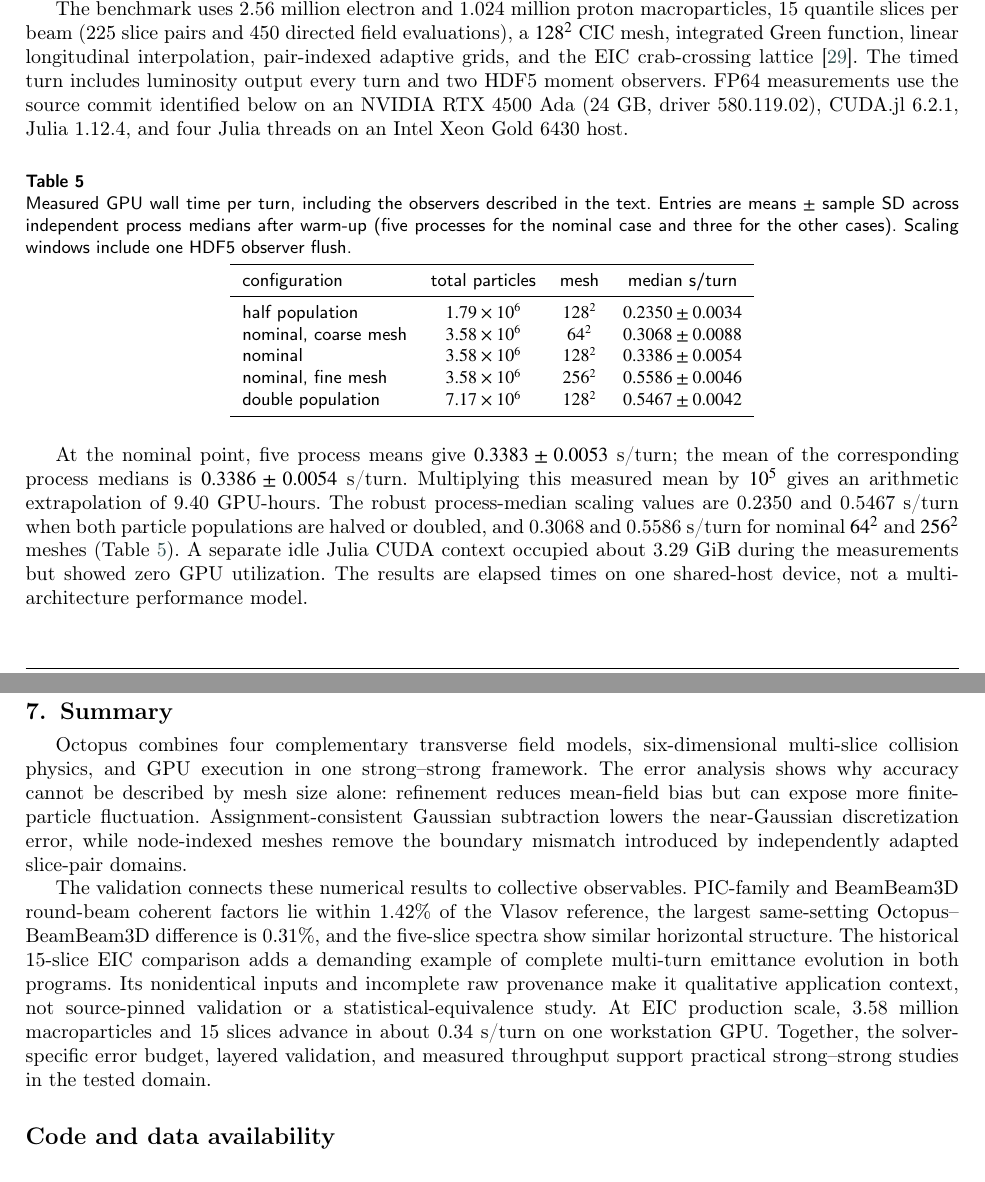
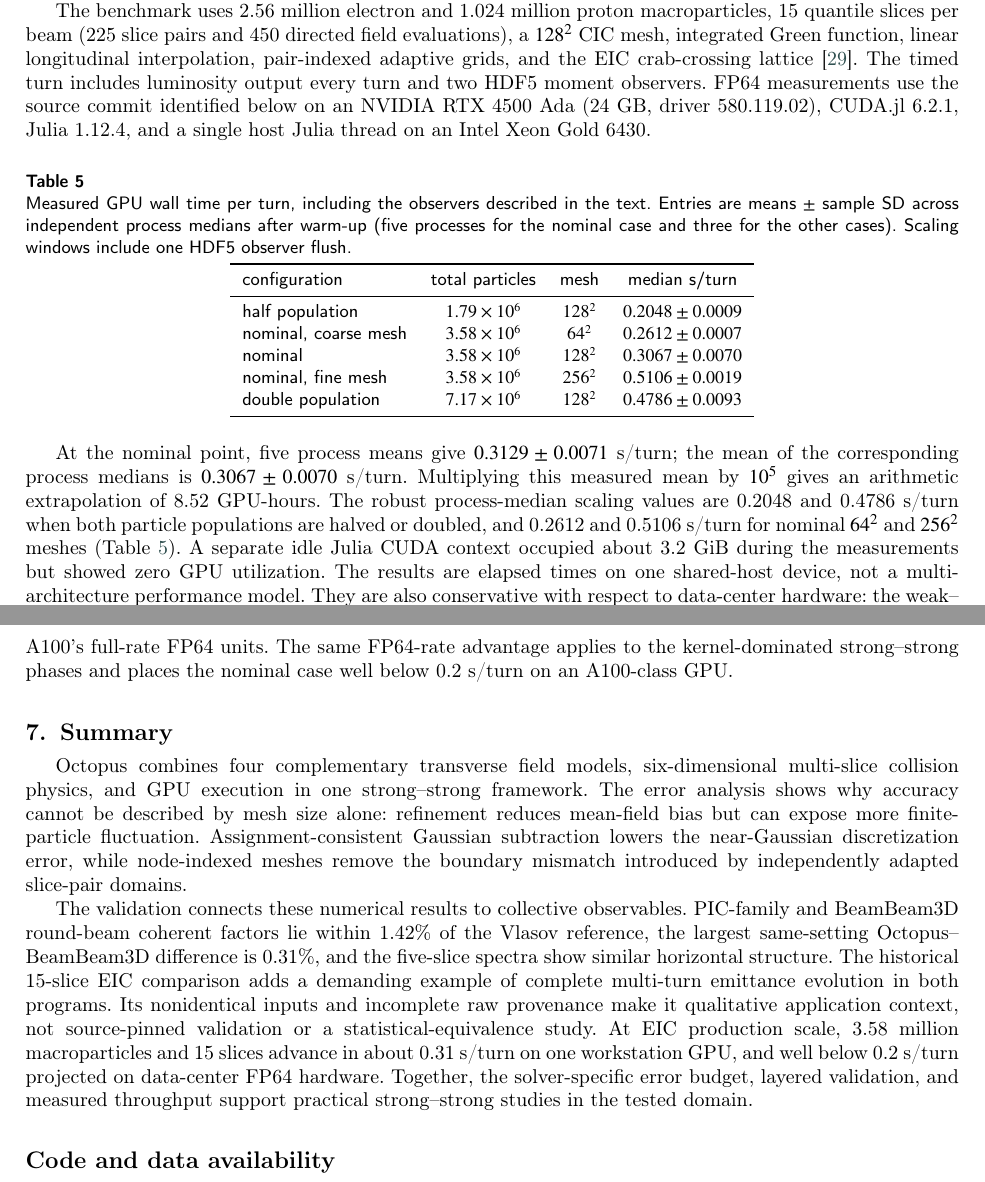
Before and after one commit to xud929/2026_octopus_cpc, a LaTeX paper (manuscript/main.tex): two parts of pages 16 and 17 of 19, joined at a grey line, cut so that both start at the same text. Compiled offline with pdfLaTeX; a LaTeX package or settings file that is missing is left out.

Commit message:
Timing table re-measured on paper-cpc 01e97c5; A100 mention; Sec 6 numbers
Fresh process-median campaign (drivers/perf_walltime.jl, protocol +
ambient context archived in data/gpu_walltime_table.tsv):
0.2048/0.2612/0.3067/0.5106/0.4786 s/turn — 9-15% faster than the
submitted (never-archived) campaign, the 2026-08-11 observer work landing
in strong-strong. Manuscript table, process means (0.3129+-0.0071),
extrapolation (8.52 GPU-h), idle-context note (3.2 GiB), abstract and
summary (0.34 -> 0.31 s/turn) updated; host-thread statement corrected to
the measured condition. A100 sentence added per owner: weak-strong
companion 3.9 ms/turn vs ~105 ms/turn here (full-rate FP64), placing the
strong-strong nominal case well below 0.2 s/turn on data-center hardware.
Verifier now checks the timing rows against the archived TSV; cas
thumbnails vendored for warning-free local builds. 14 pages.

Co-Authored-By: Claude Fable 5 <noreply@anthropic.com>

```diff
--- a/manuscript/main.tex
+++ b/manuscript/main.tex
@@ -59,7 +59,7 @@ Vlasov reference, and the largest same-setting cross-code difference is
 emittance evolution under nonidentical inputs.  Because complete source and
 raw-output provenance was not retained, it is qualitative context rather than
 source-pinned validation.  An EIC-scale case with
-$3.58\times10^6$ macroparticles advances in about $0.34$~s per turn on one
+$3.58\times10^6$ macroparticles advances in about $0.31$~s per turn on one
 NVIDIA RTX~4500 Ada GPU.  Together, the error analysis, validation, and timing
 results support practical strong--strong studies within the tested domain.
 \end{abstract}
@@ -911,7 +911,7 @@ crab-crossing lattice \citep{EICCDR2021}.  The timed turn includes luminosity
 output every turn and two HDF5 moment observers.  FP64 measurements use the
 source commit identified below on an
 NVIDIA RTX~4500 Ada (24~GB, driver 580.119.02), CUDA.jl 6.2.1, Julia 1.12.4,
-and four Julia threads on an Intel Xeon Gold 6430 host.
+and a single host Julia thread on an Intel Xeon Gold 6430.
 
 \begin{table}[pos=h]
 \centering
@@ -925,27 +925,27 @@ other cases).  Scaling windows include one HDF5 observer flush.}
 configuration & total particles & mesh & median s/turn \\
 \midrule
 half population & $1.79\times10^6$ & $128^2$ &
-$0.2350\pm0.0034$ \\
+$0.2048\pm0.0009$ \\
 nominal, coarse mesh & $3.58\times10^6$ & $64^2$ &
-$0.3068\pm0.0088$ \\
+$0.2612\pm0.0007$ \\
 nominal & $3.58\times10^6$ & $128^2$ &
-$0.3386\pm0.0054$ \\
+$0.3067\pm0.0070$ \\
 nominal, fine mesh & $3.58\times10^6$ & $256^2$ &
-$0.5586\pm0.0046$ \\
+$0.5106\pm0.0019$ \\
 double population & $7.17\times10^6$ & $128^2$ &
-$0.5467\pm0.0042$ \\
+$0.4786\pm0.0093$ \\
 \bottomrule
 \end{tabular}
 \end{table}
 
-At the nominal point, five process means give $0.3383\pm0.0053$~s/turn;
+At the nominal point, five process means give $0.3129\pm0.0071$~s/turn;
 the mean of the corresponding process medians is
-$0.3386\pm0.0054$~s/turn.
+$0.3067\pm0.0070$~s/turn.
 Multiplying this measured mean by $10^5$ gives an arithmetic extrapolation of
-9.40 GPU-hours.  The robust process-median scaling values are 0.2350 and
-0.5467~s/turn when both particle populations are halved or doubled, and
-0.3068 and 0.5586~s/turn for nominal $64^2$ and $256^2$ meshes
+8.52 GPU-hours.  The robust process-median scaling values are 0.2048 and
+0.4786~s/turn when both particle populations are halved or doubled, and
+0.2612 and 0.5106~s/turn for nominal $64^2$ and $256^2$ meshes
 (Table~\ref{tab:performance}).
-A separate idle Julia CUDA context occupied about 3.29~GiB during the
+A separate idle Julia CUDA context occupied about 3.2~GiB during the
 measurements but showed zero GPU utilization.  The results are elapsed times
 on one shared-host device, not a multi-architecture performance model.
@@ -952,3 +956,6 @@ on one shared-host device, not a multi-architecture performance model.
+the A100's full-rate FP64 units.  The same FP64-rate advantage applies to
+the kernel-dominated strong--strong phases and places the nominal case
+well below 0.2~s/turn on an A100-class GPU.
 
 \section{Summary}
 \label{sec:summary}
@@ -970,8 +977,8 @@ five-slice spectra show similar horizontal structure.  The historical
 emittance evolution in both programs.  Its nonidentical inputs and incomplete
 raw provenance make it qualitative application context, not source-pinned
 validation or a statistical-equivalence study.  At EIC production scale, 3.58 million
-macroparticles and 15 slices advance in about 0.34~s/turn on one workstation
-GPU.  Together, the solver-specific error budget, layered validation, and
+macroparticles and 15 slices advance in about 0.31~s/turn on one workstation
+GPU, and well below 0.2~s/turn projected on data-center FP64 hardware.  Together, the solver-specific error budget, layered validation, and
 measured throughput support practical strong--strong studies in the tested
 domain.
 
```
Also changed, not shown: data/REGENERATED.md (+1 -0 lines), data/gpu_walltime_table.tsv (added, +16 -0 lines), manuscript/main.bbl (added), manuscript/main.pdf, manuscript/thumbnails/cas-email.jpeg (added), manuscript/thumbnails/cas-facebook.jpeg (added), manuscript/thumbnails/cas-gplus.jpeg (added), manuscript/thumbnails/cas-linkedin.jpeg (added), manuscript/thumbnails/cas-twitter.jpeg (added), manuscript/thumbnails/cas-url.jpeg (added), manuscript/main.tex (4 more changed lines), 4 other files.
